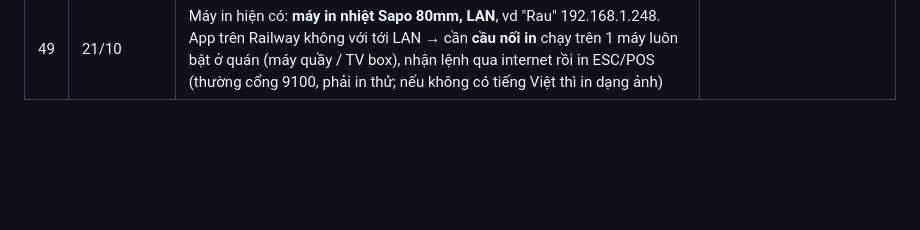
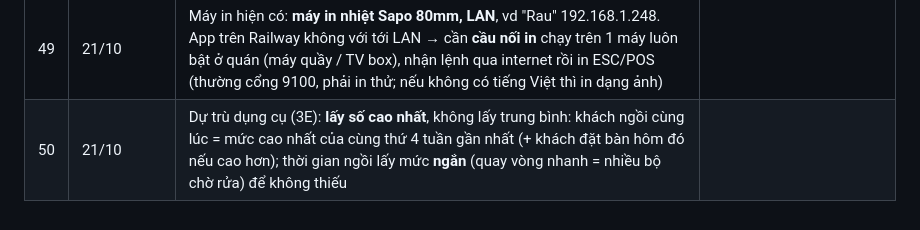
Before and after one commit to trinh240887-maker/C-u-Long-Tr-n, a Markdown page: memory/projects/quanly-quyet-dinh.md, the part around the change. Drawn GitHub-style; blank space fills up the shorter version.

Commit message:
Ghi chú: dự trù dụng cụ lấy số cao nhất
Co-Authored-By: Claude Opus 5.5 <noreply@anthropic.com>
Claude-Session: https://claude.ai/code/session_01W9QC7mehTqo59y8PRGU83u

```diff
--- a/memory/projects/quanly-quyet-dinh.md
+++ b/memory/projects/quanly-quyet-dinh.md
@@ -53,3 +53,4 @@ Mỗi dòng là một điều chủ quán đã chốt (hoặc Claude đề xuấ
 | 47 | 21/10 | **Dụng cụ** (Cài đặt → Dụng cụ): chủ quán tự khai dụng cụ + số đang có, mỗi kiểu phục vụ (Steak/Lẩu/…) dùng mấy cái/khách; dự trù = khách cao điểm × cái/khách × (1 + rửa/ngồi) × (1 + dự phòng). Khi có GĐ3 sẽ lấy số khách & thời gian ngồi thật từ bán hàng | |
 | 48 | 21/10 | **GĐ3 kế hoạch đã trình**: 3A Thực đơn+công thức → 3B Bàn/gọi món + **Đặt bàn R1** → 3C màn Bếp/Lẩu/Bar + **tự in phiếu giấy khi gọi món** → 3D Thanh toán/VietQR/bill 80mm → R2 trang đặt bàn online (+cọc) → 3E trừ kho/dự trù. R3 nhắc Zalo ZNS (phải đọc docs) | Chờ: ảnh menu, danh sách máy in + IP, máy luôn bật ở quán, thông tin đặt bàn |
 | 49 | 21/10 | Máy in hiện có: **máy in nhiệt Sapo 80mm, LAN**, vd "Rau" 192.168.1.248. App trên Railway không với tới LAN → cần **cầu nối in** chạy trên 1 máy luôn bật ở quán (máy quầy / TV box), nhận lệnh qua internet rồi in ESC/POS (thường cổng 9100, phải in thử; nếu không có tiếng Việt thì in dạng ảnh) | |
+| 50 | 21/10 | Dự trù dụng cụ (3E): **lấy số cao nhất**, không lấy trung bình: khách ngồi cùng lúc = mức cao nhất của cùng thứ 4 tuần gần nhất (+ khách đặt bàn hôm đó nếu cao hơn); thời gian ngồi lấy mức **ngắn** (quay vòng nhanh = nhiều bộ chờ rửa) để không thiếu | |
```
